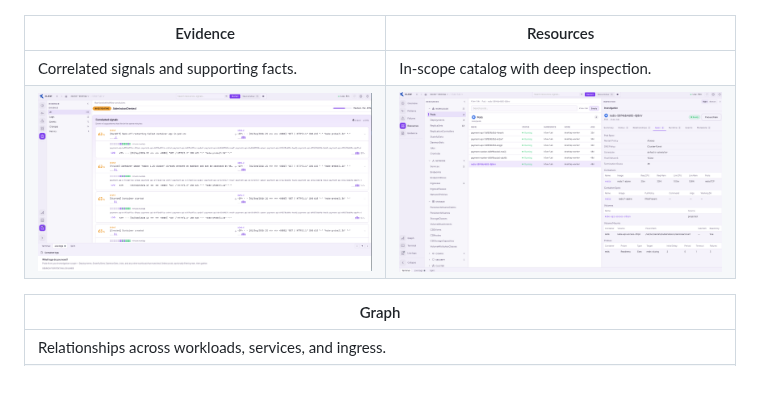
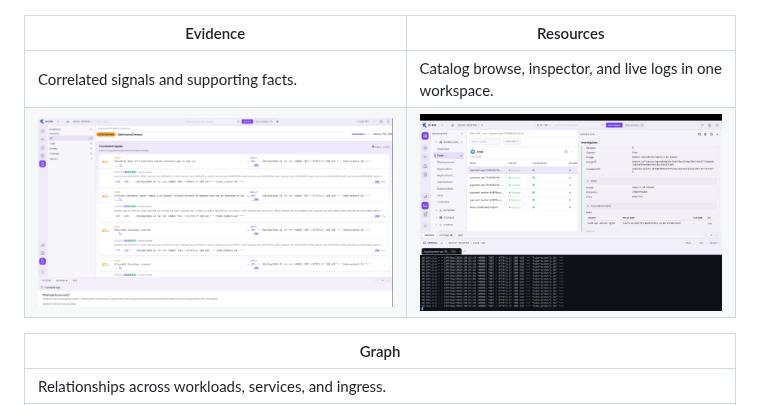
Before and after one commit to glnreddy421/klew, a Markdown page: README.md, the part around the change. GitHub-like rendering; pictures changed too: docs/screenshots/resources.png; blank space fills up the shorter version.

Commit message:
Update Resources screenshot for 1.0 workbench marketing.
Shows pod catalog, inspector, and live logs in the README gallery.

```diff
--- a/README.md
+++ b/README.md
@@ -20,7 +20,7 @@ Built for engineers on call, SREs, and platform teams who already use `kubectl`
 
 | Evidence | Resources |
 | --- | --- |
-| Correlated signals and supporting facts. | In-scope catalog with deep inspection. |
+| Correlated signals and supporting facts. | Catalog browse, inspector, and live logs in one workspace. |
 | ![Evidence](docs/screenshots/evidence.png) | ![Resources](docs/screenshots/resources.png) |
 
 | Graph |
```
